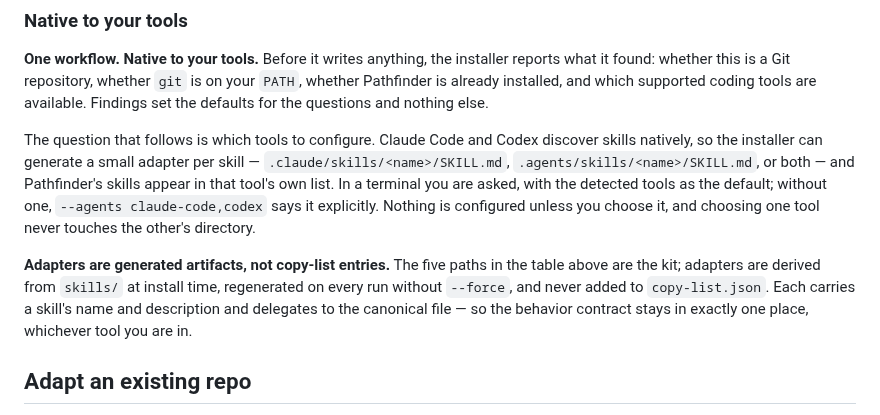
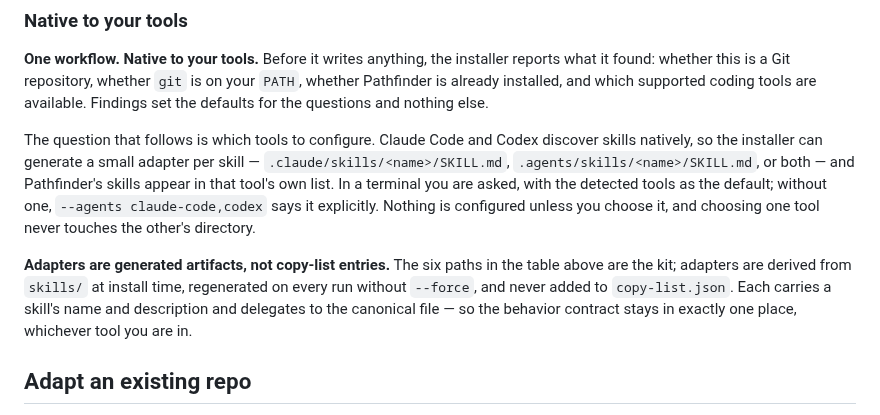
Before and after one commit to rikilamadrid/pathfinder, a Markdown page: README.md, the part around the change. GitHub-like rendering.

Commit message:
Correct the last stale copy-list count (Feature 27)
The adapters paragraph still said "the five paths in the table above are
the kit". The table has carried six since chunk 2; the sentence counts
paths rather than rows, which is settled by its own history — the table
had four rows and five paths when the wording was written.

This sits outside the copy-list markers, so `copy-list-readme` never saw
it, which is the same reason the npm README and the getting-started
walkthrough drifted. Chunk 5 swept those three and stopped one line
short, leaving CONTRIBUTING.md saying "six-entry table" and README.md
saying "five paths" in files a contributor reads together.

The broader gap — prose statements of the copy list outside the marker
block are unguarded, on every surface — is recorded as a reflection
candidate rather than fixed here. A validator rule would be built on a
single instance, since the copy list has changed size exactly once.

```diff
--- a/README.md
+++ b/README.md
@@ -75,7 +75,7 @@ That starts the discovery conversation. From there the loop is: debate the direc
 
 The question that follows is which tools to configure. Claude Code and Codex discover skills natively, so the installer can generate a small adapter per skill — `.claude/skills/<name>/SKILL.md`, `.agents/skills/<name>/SKILL.md`, or both — and Pathfinder's skills appear in that tool's own list. In a terminal you are asked, with the detected tools as the default; without one, `--agents claude-code,codex` says it explicitly. Nothing is configured unless you choose it, and choosing one tool never touches the other's directory.
 
-**Adapters are generated artifacts, not copy-list entries.** The five paths in the table above are the kit; adapters are derived from `skills/` at install time, regenerated on every run without `--force`, and never added to `copy-list.json`. Each carries a skill's name and description and delegates to the canonical file — so the behavior contract stays in exactly one place, whichever tool you are in.
+**Adapters are generated artifacts, not copy-list entries.** The six paths in the table above are the kit; adapters are derived from `skills/` at install time, regenerated on every run without `--force`, and never added to `copy-list.json`. Each carries a skill's name and description and delegates to the canonical file — so the behavior contract stays in exactly one place, whichever tool you are in.
 
 ## Adapt an existing repo
 
```
